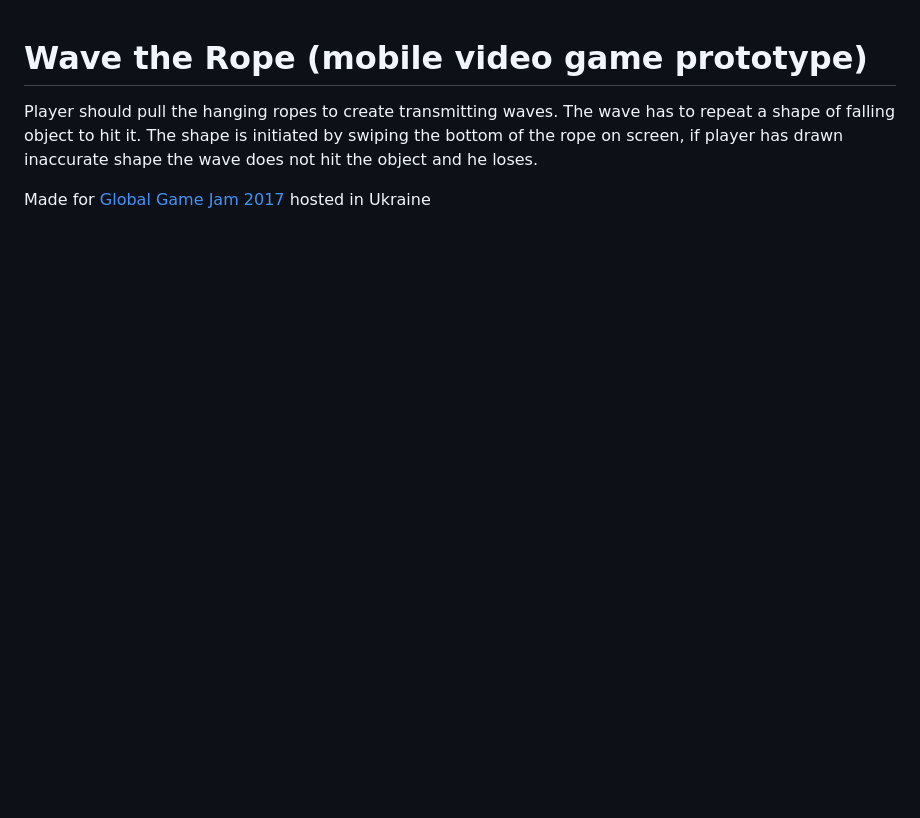
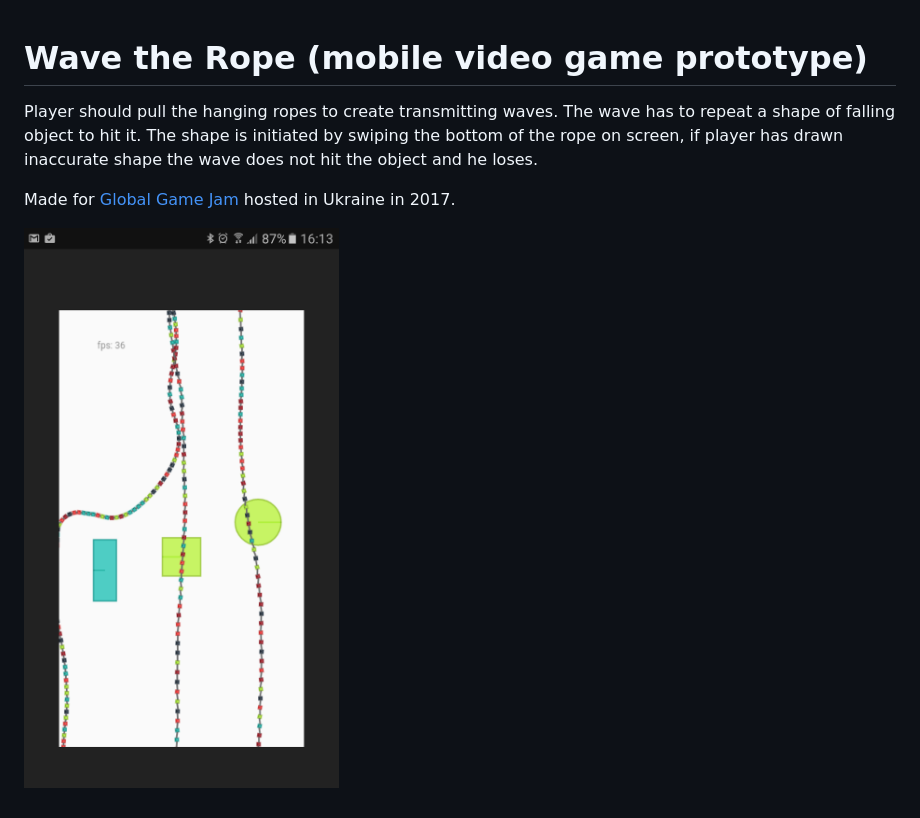
Before and after one commit to antonpinchuk/ggj-wave-the-rope, a Markdown page: README.md, the part around the change. Rendered like a GitHub page; pictures changed too: doc/images/Screenshot_20170122-161316.png (added); blank space fills up the shorter version.

```diff
--- a/README.md
+++ b/README.md
@@ -2,4 +2,6 @@
 
 Player should pull the hanging ropes to create transmitting waves. The wave has to repeat a shape of falling object to hit it. The shape is initiated by swiping the bottom of the rope on screen, if player has drawn inaccurate shape the wave does not hit the object and he loses.
 
-Made for [Global Game Jam 2017](https://globalgamejam.org/2018/jam-sites/flight-academy) hosted in Ukraine
+Made for [Global Game Jam](https://globalgamejam.org/2018/jam-sites/flight-academy) hosted in Ukraine in 2017.
+
+![Wave the Rope](doc/images/Screenshot_20170122-161316.png)
```
